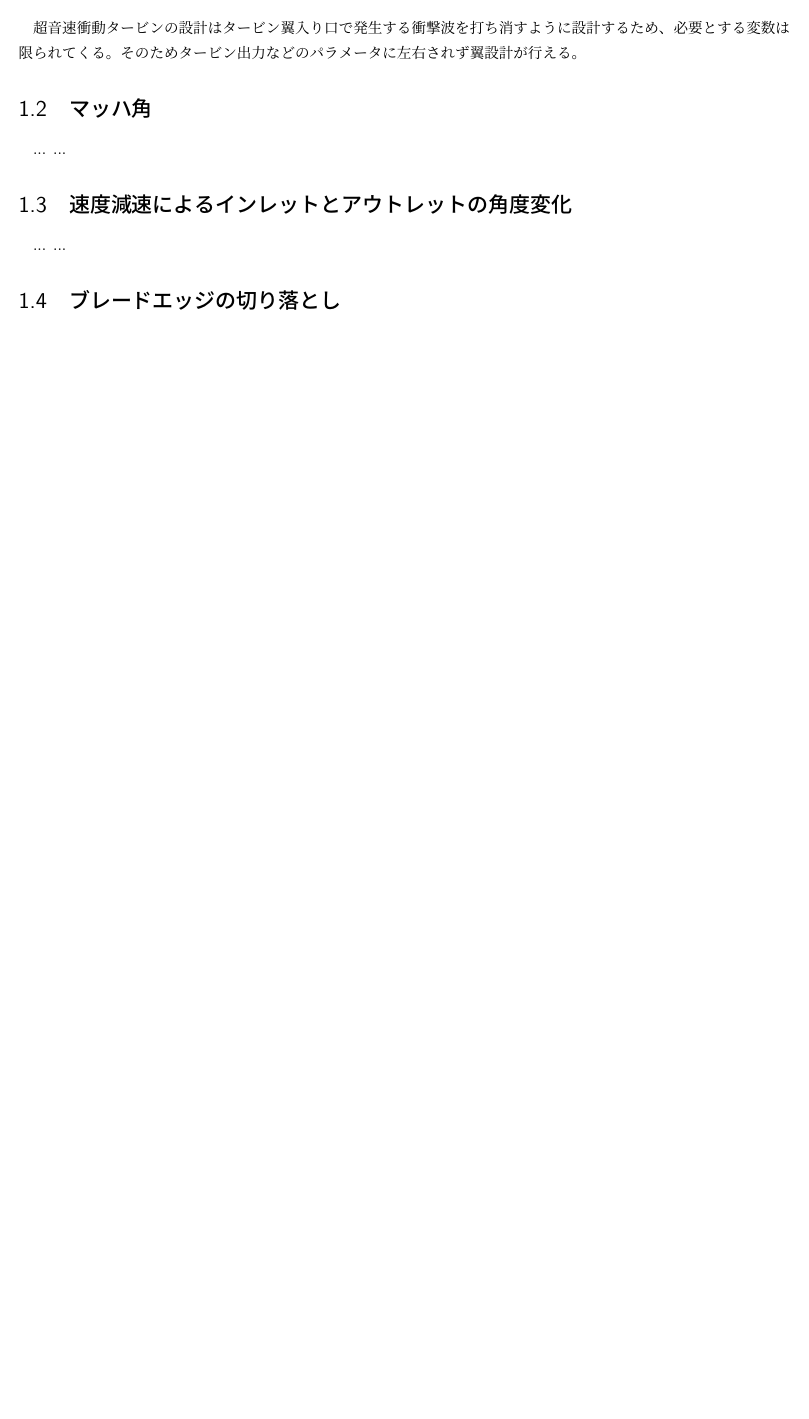
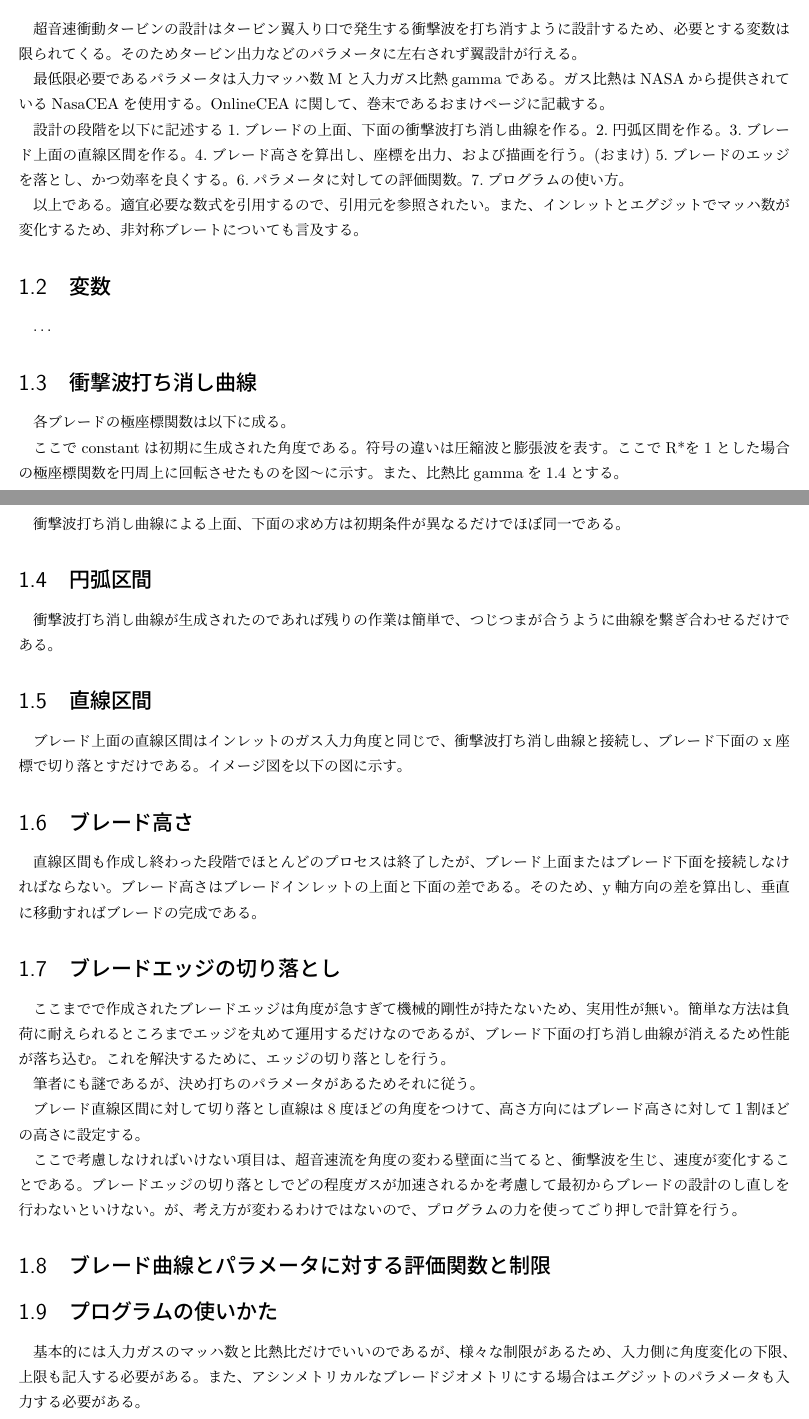
Before and after one commit to istellartech/OpenLaval, a LaTeX book (SupersonicTurbineDesign.tex): part of page 3 of 5 before the commit and two parts of pages 3 and 4 of 6 after it, the two joined at a grey line, cut so that both start at the same text, the shorter picture padded with empty space. Compiled offline with pLaTeX and dvipdfmx.

Commit message:
updating PDF

```diff
--- a/SupersonicTurbineDesign.tex
+++ b/SupersonicTurbineDesign.tex
@@ -49,17 +55,79 @@
 超音速衝動タービンの設計はタービン翼入り口で発生する衝撃波を打ち消すように設計するため、
 必要とする変数は限られてくる。そのためタービン出力などのパラメータに左右されず翼設計が行える。
 
-\section{マッハ角}
-...
-...
+最低限必要であるパラメータは入力マッハ数Mと入力ガス比熱gammaである。
+ガス比熱はNASAから提供されているNasaCEAを使用する。OnlineCEAに関して、巻末であるおまけページに記載する。
 
-\section{速度減速によるインレットとアウトレットの角度変化}
-...
-...
+設計の段階を以下に記述する
+1.ブレードの上面、下面の衝撃波打ち消し曲線を作る。
+2.円弧区間を作る。
+3.ブレード上面の直線区間を作る。
+4.ブレード高さを算出し、座標を出力、および描画を行う。
+(おまけ)
+5.ブレードのエッジを落とし、かつ効率を良くする。
+6.パラメータに対しての評価関数。
+7.プログラムの使い方。
+
+以上である。適宜必要な数式を引用するので、引用元を参照されたい。
+また、インレットとエグジットでマッハ数が変化するため、非対称ブレートについても言及する。
+
+\section{変数}
+\dots
+
+\section{衝撃波打ち消し曲線}
+
+
+各ブレードの極座標関数は以下に成る。
+
+
+ここでconstantは初期に生成された角度である。
+符号の違いは圧縮波と膨張波を表す。
+ここでR*を1とした場合の極座標関数を円周上に回転させたものを図〜に示す。
+また、比熱比gammaを1.4とする。
+
+
+
+
+衝撃波打ち消し曲線による上面、下面の求め方は初期条件が異なるだけでほぼ同一である。
+
+
+\section{円弧区間}
+
+衝撃波打ち消し曲線が生成されたのであれば残りの作業は簡単で、つじつまが合うように曲線を繋ぎ合わせるだけである。
+
+
+\section{直線区間}
+
+ブレード上面の直線区間はインレットのガス入力角度と同じで、衝撃波打ち消し曲線と接続し、ブレード下面のx座標で切り落とすだけである。
+イメージ図を以下の図に示す。
+
+
+\section{ブレード高さ}
+
+直線区間も作成し終わった段階でほとんどのプロセスは終了したが、ブレード上面またはブレード下面を接続しなければならない。
+ブレード高さはブレードインレットの上面と下面の差である。
+そのため、y軸方向の差を算出し、垂直に移動すればブレードの完成である。
 
 \section{ブレードエッジの切り落とし}
-...
-...
+
+ここまでで作成されたブレードエッジは角度が急すぎて機械的剛性が持たないため、実用性が無い。簡単な方法は負荷に耐えられるところまで
+エッジを丸めて運用するだけなのであるが、ブレード下面の打ち消し曲線が消えるため性能が落ち込む。これを解決するために、エッジの切り落としを行う。
+
+筆者にも謎であるが、決め打ちのパラメータがあるためそれに従う。
+
+ブレード直線区間に対して切り落とし直線は8度ほどの角度をつけて、高さ方向にはブレード高さに対して１割ほどの高さに設定する。
+
+ここで考慮しなければいけない項目は、超音速流を角度の変わる壁面に当てると、衝撃波を生じ、速度が変化することである。
+ブレードエッジの切り落としでどの程度ガスが加速されるかを考慮して最初からブレードの設計のし直しを行わないといけない。
+が、考え方が変わるわけではないので、プログラムの力を使ってごり押しで計算を行う。
+
+\section{ブレード曲線とパラメータに対する評価関数と制限}
+
+\section{プログラムの使いかた}
+
+基本的には入力ガスのマッハ数と比熱比だけでいいのであるが、
+様々な制限があるため、入力側に角度変化の下限、上限も記入する必要がある。
+また、アシンメトリカルなブレードジオメトリにする場合はエグジットのパラメータも入力する必要がある。
 
 \chapter{衝撃波打ち消し曲線}
 \begin{abstract}
```
Also changed, not shown: SupersonicTurbineDesign.pdf, SupersonicTurbineDesign.tex (8 more changed lines).
